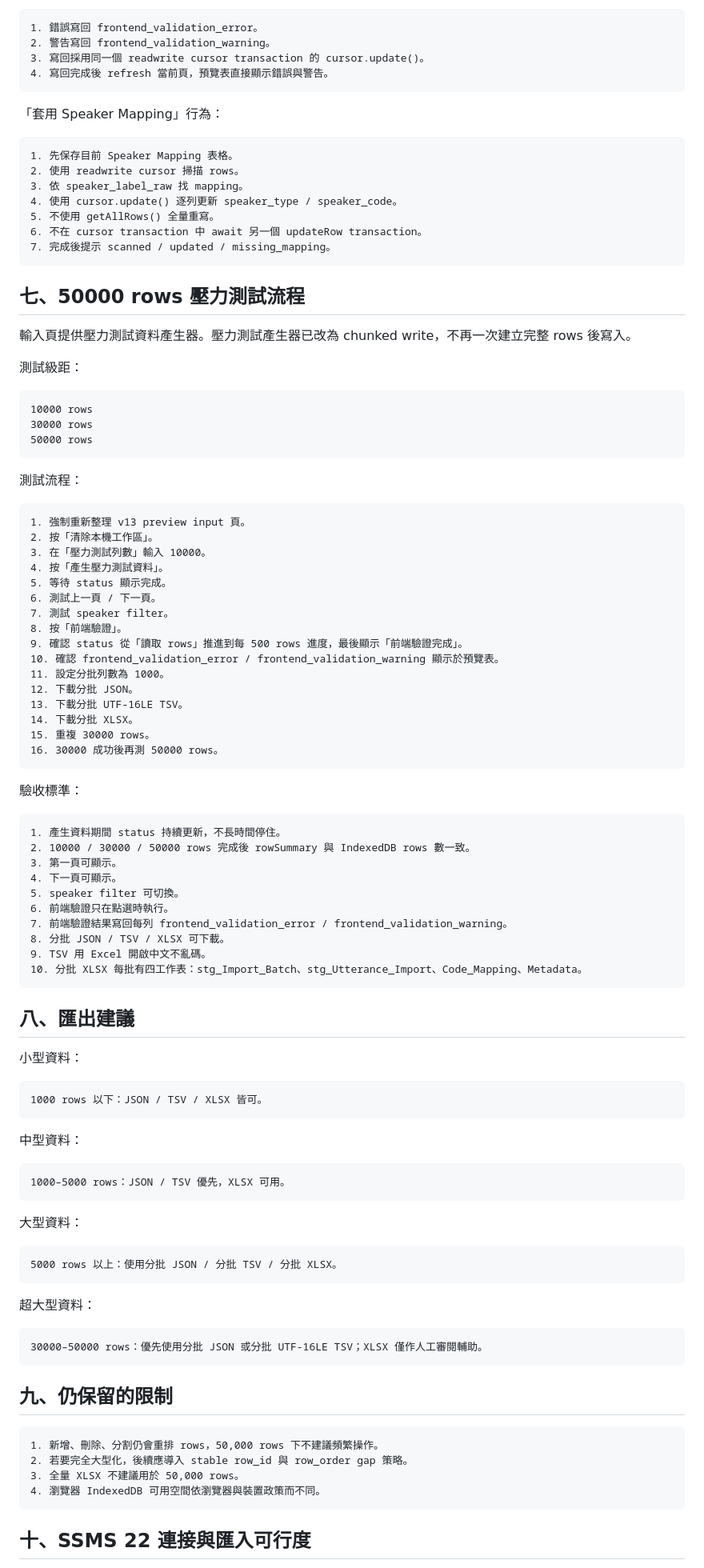
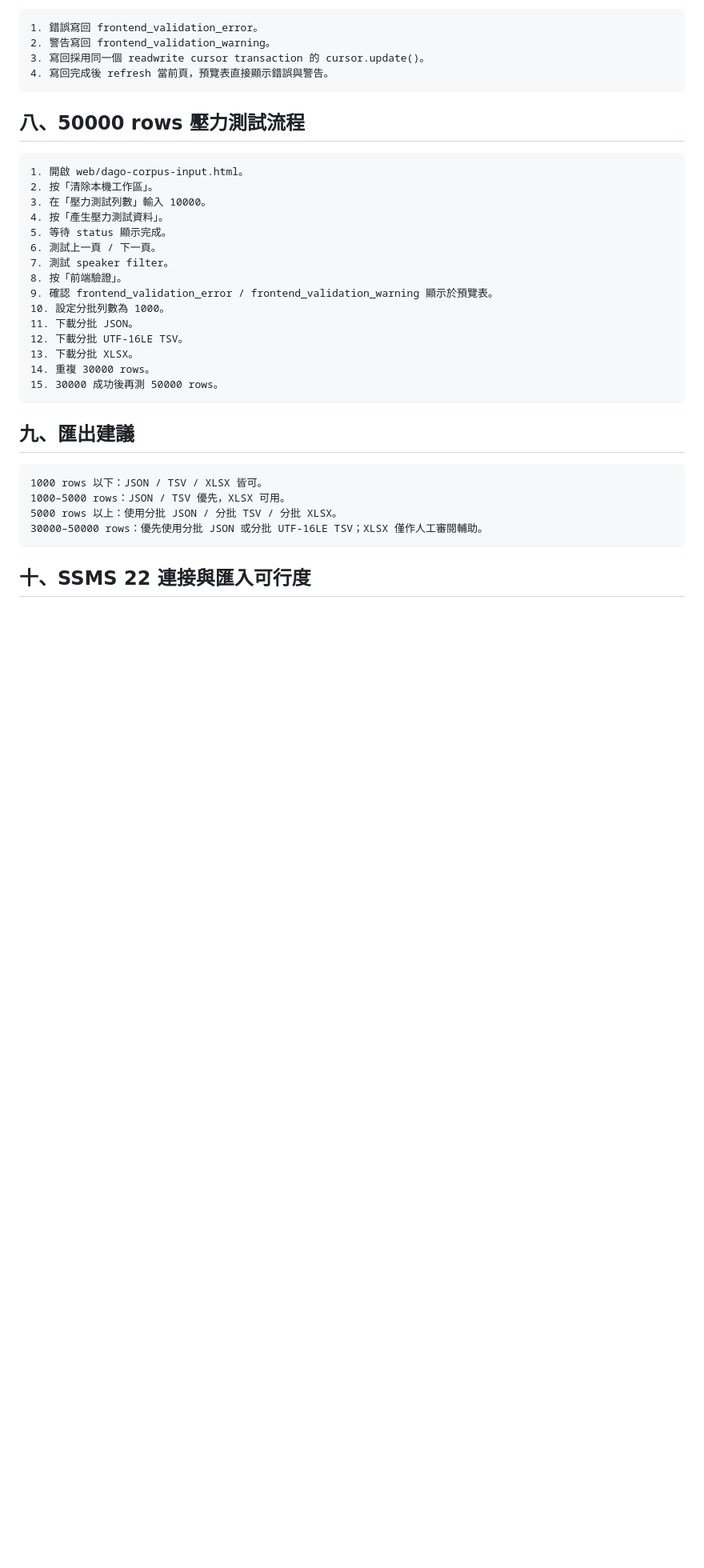
Before and after one commit to dana-will-be-yours/trpg-corpus-sqlserver, a Markdown page: docs/dago_corpus_input_v13_工作手冊.md, the part around one of its changes. Shown at 80% size. GitHub-like rendering; blank space fills up the shorter version.

````diff
--- a/docs/dago_corpus_input_v13_工作手冊.md
+++ b/docs/dago_corpus_input_v13_工作手冊.md
@@ -196,34 +183,10 @@ WRITE_CHUNK_SIZE = 500
 4. 寫回完成後 refresh 當前頁，預覽表直接顯示錯誤與警告。
 ```
 
-「套用 Speaker Mapping」行為：
+## 八、50000 rows 壓力測試流程
 
 ```text
-1. 先保存目前 Speaker Mapping 表格。
-2. 使用 readwrite cursor 掃描 rows。
-3. 依 speaker_label_raw 找 mapping。
-4. 使用 cursor.update() 逐列更新 speaker_type / speaker_code。
-5. 不使用 getAllRows() 全量重寫。
-6. 不在 cursor transaction 中 await 另一個 updateRow transaction。
-7. 完成後提示 scanned / updated / missing_mapping。
-```
-
-## 七、50000 rows 壓力測試流程
-
-輸入頁提供壓力測試資料產生器。壓力測試產生器已改為 chunked write，不再一次建立完整 rows 後寫入。
-
-測試級距：
-
-```text
-10000 rows
-30000 rows
-50000 rows
-```
-
-測試流程：
-
-```text
-1. 強制重新整理 v13 preview input 頁。
+1. 開啟 web/dago-corpus-input.html。
 2. 按「清除本機工作區」。
 3. 在「壓力測試列數」輸入 10000。
 4. 按「產生壓力測試資料」。
@@ -231,64 +194,22 @@ WRITE_CHUNK_SIZE = 500
 6. 測試上一頁 / 下一頁。
 7. 測試 speaker filter。
 8. 按「前端驗證」。
-9. 確認 status 從「讀取 rows」推進到每 500 rows 進度，最後顯示「前端驗證完成」。
-10. 確認 frontend_validation_error / frontend_validation_warning 顯示於預覽表。
-11. 設定分批列數為 1000。
-12. 下載分批 JSON。
-13. 下載分批 UTF-16LE TSV。
-14. 下載分批 XLSX。
-15. 重複 30000 rows。
-16. 30000 成功後再測 50000 rows。
+9. 確認 frontend_validation_error / frontend_validation_warning 顯示於預覽表。
+10. 設定分批列數為 1000。
+11. 下載分批 JSON。
+12. 下載分批 UTF-16LE TSV。
+13. 下載分批 XLSX。
+14. 重複 30000 rows。
+15. 30000 成功後再測 50000 rows。
 ```
 
-驗收標準：
-
-```text
-1. 產生資料期間 status 持續更新，不長時間停住。
-2. 10000 / 30000 / 50000 rows 完成後 rowSummary 與 IndexedDB rows 數一致。
-3. 第一頁可顯示。
-4. 下一頁可顯示。
-5. speaker filter 可切換。
-6. 前端驗證只在點選時執行。
-7. 前端驗證結果寫回每列 frontend_validation_error / frontend_validation_warning。
-8. 分批 JSON / TSV / XLSX 可下載。
-9. TSV 用 Excel 開啟中文不亂碼。
-10. 分批 XLSX 每批有四工作表：stg_Import_Batch、stg_Utterance_Import、Code_Mapping、Metadata。
-```
-
-## 八、匯出建議
-
-小型資料：
+## 九、匯出建議
 
 ```text
 1000 rows 以下：JSON / TSV / XLSX 皆可。
-```
-
-中型資料：
-
-```text
 1000–5000 rows：JSON / TSV 優先，XLSX 可用。
-```
-
-大型資料：
-
-```text
 5000 rows 以上：使用分批 JSON / 分批 TSV / 分批 XLSX。
-```
-
-超大型資料：
-
-```text
 30000–50000 rows：優先使用分批 JSON 或分批 UTF-16LE TSV；XLSX 僅作人工審閱輔助。
-```
-
-## 九、仍保留的限制
-
-```text
-1. 新增、刪除、分割仍會重排 rows，50,000 rows 下不建議頻繁操作。
-2. 若要完全大型化，後續應導入 stable row_id 與 row_order gap 策略。
-3. 全量 XLSX 不建議用於 50,000 rows。
-4. 瀏覽器 IndexedDB 可用空間依瀏覽器與裝置政策而不同。
 ```
 
 ## 十、SSMS 22 連接與匯入可行度
````
Also changed, not shown: other parts of docs/dago_corpus_input_v13_工作手冊.md (+23 -40 lines).
